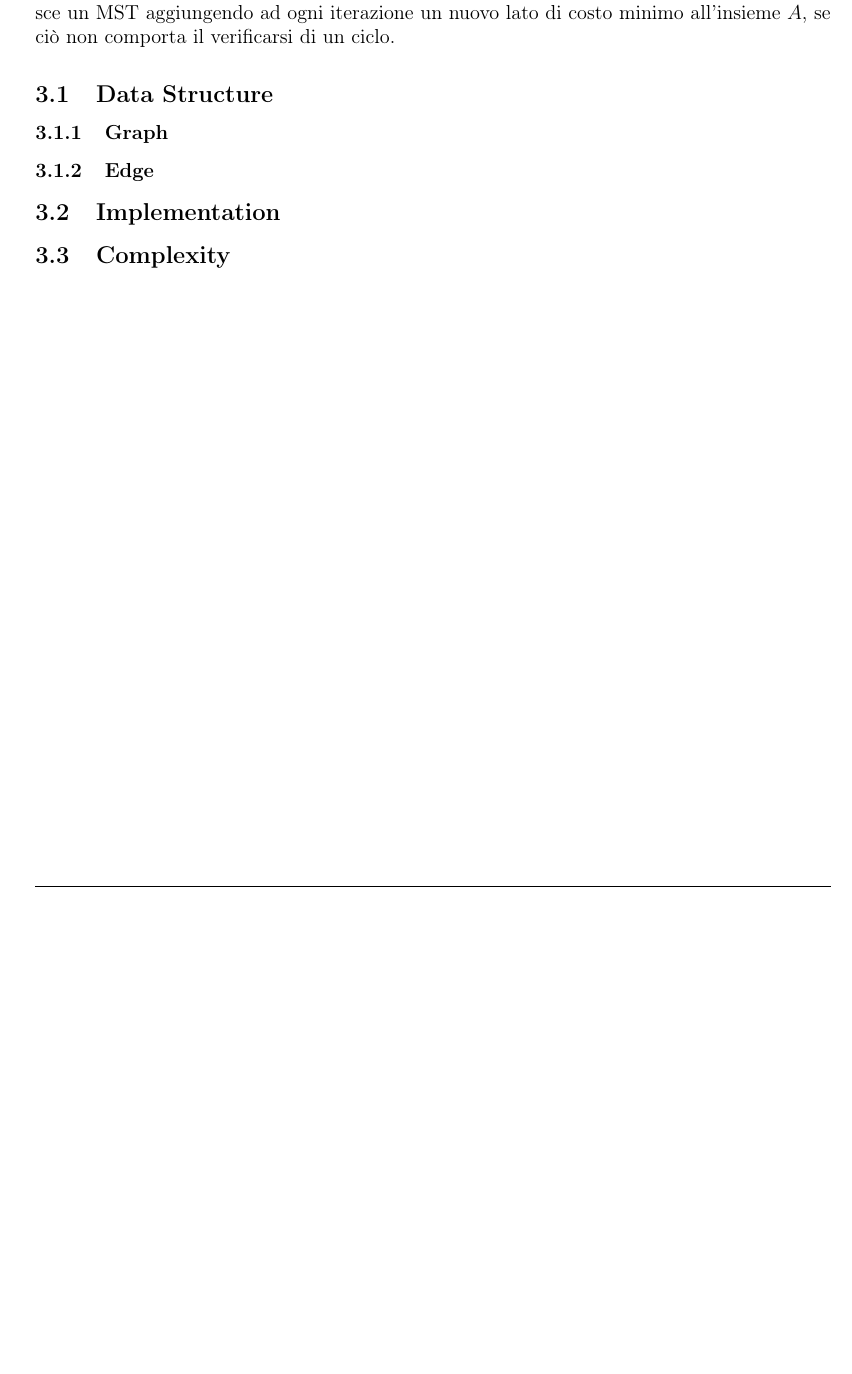
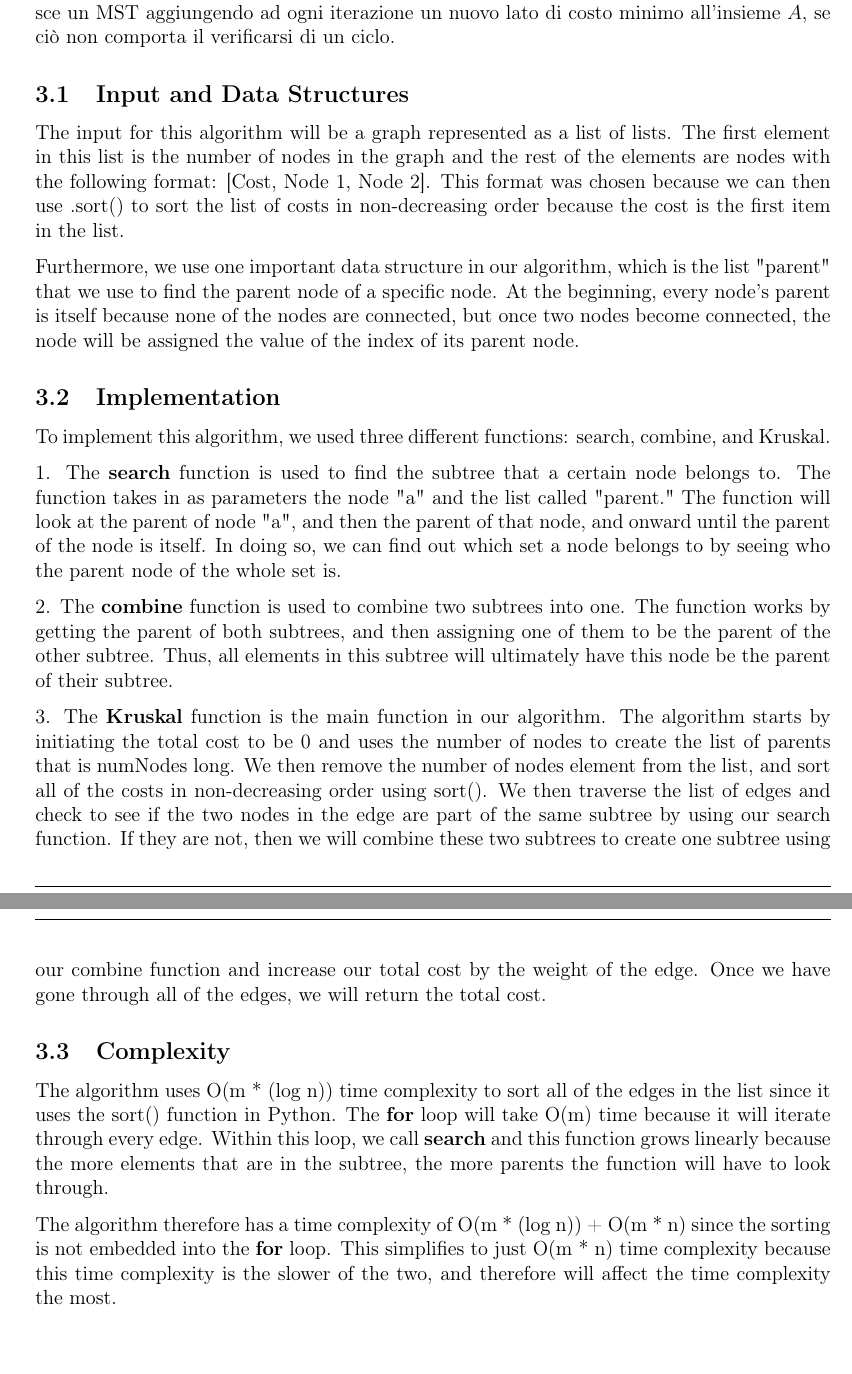
Before and after one commit to matteobudai/advancedalgortihms, a LaTeX document (relation/relation.tex, which reads relation/Res/Sections/kruskal_naive.tex): part of page 6 of 11 before the commit and two parts of pages 6 and 7 of 12 after it, the two joined at a grey line, cut so that both start at the same text, the shorter picture padded with empty space. Compiled offline with pdfLaTeX.

Commit message:
Report changes

```diff
--- a/relation/Res/Sections/kruskal_naive.tex
+++ b/relation/Res/Sections/kruskal_naive.tex
@@ -12,16 +12,25 @@ return A
 
 Kruskal ''naive'' è un algoritmo \textit{greedy} che non utilizza particolari strutture dati e che costruisce un MST aggiungendo ad ogni iterazione un nuovo lato di costo minimo all'insieme $A$, se ciò non comporta il verificarsi di un ciclo.
 
-\subsection{Data Structure}
-	\subsubsection{Graph}
+\subsection{Input and Data Structures}
 
-	\subsubsection{Edge}
+The input for this algorithm will be a graph represented as a list of lists. The first element in this list is the number of nodes in the graph and the rest of the elements are nodes with the following format: [Cost, Node 1, Node 2]. This format was chosen because we can then use .sort() to sort the list of costs in non-decreasing order because the cost is the first item in the list.
+
+Furthermore, we use one important data structure in our algorithm, which is the list "parent" that we use to find the parent node of a specific node. At the beginning, every node's parent is itself because none of the nodes are connected, but once two nodes become connected, the node will be assigned the value of the index of its parent node.
 
 
 \subsection{Implementation}
+To implement this algorithm, we used three different functions: search, combine, and Kruskal.
 
+1. The $\textbf{search}$ function is used to find the subtree that a certain node belongs to. The function takes in as parameters the node "a" and the list called "parent." The function will look at the parent of node "a", and then the parent of that node, and onward until the parent of the node is itself. In doing so, we can find out which set a node belongs to by seeing who the parent node of the whole set is.
+
+2. The $\textbf{combine}$ function is used to combine two subtrees into one. The function works by getting the parent of both subtrees, and then assigning one of them to be the parent of the other subtree. Thus, all elements in this subtree will ultimately have this node be the parent of their subtree.
+
+3. The $\textbf{Kruskal}$ function is the main function in our algorithm. The algorithm starts by initiating the total cost to be 0 and uses the number of nodes to create the list of parents that is numNodes long. We then remove the number of nodes element from the list, and sort all of the costs in non-decreasing order using sort(). We then traverse the list of edges and check to see if the two nodes in the edge are part of the same subtree by using our search function. If they are not, then we will combine these two subtrees to create one subtree using our combine function and increase our total cost by the weight of the edge. Once we have gone through all of the edges, we will return the total cost.
 
 \subsection{Complexity}
+The algorithm uses O(m * (log n)) time complexity to sort all of the edges in the list since it uses the sort() function in Python. The $\textbf{for}$ loop will take O(m) time because it will iterate through every edge. Within this loop, we call $\textbf{search}$ and this function grows linearly because the more elements that are in the subtree, the more parents the function will have to look through.
 
+The algorithm therefore has a time complexity of O(m * (log n)) + O(m * n) since the sorting is not embedded into the $\textbf{for}$ loop. This simplifies to just O(m * n) time complexity because this time complexity is the slower of the two, and therefore will affect the time complexity the most.
 
 \pagebreak
```
Also changed, not shown: relation/Res/Sections/Introduction.tex (+4 -1 lines), 2 other files.
